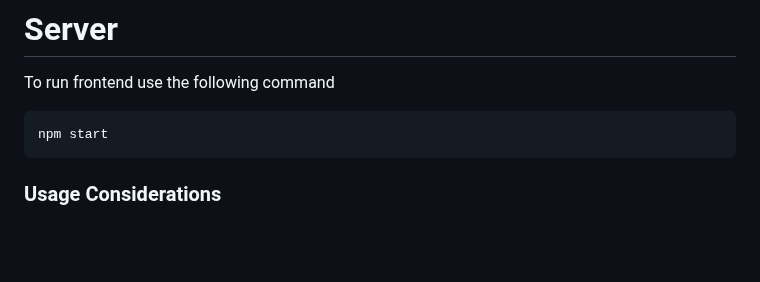
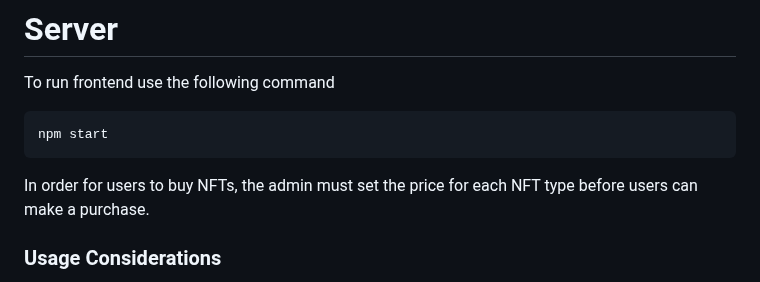
Before and after one commit to sheezanazeer98/nft-mint-post-reveal, a Markdown page: README.md, the part around the change. Rendered like a GitHub page; blank space fills up the shorter version.

````diff
--- a/README.md
+++ b/README.md
@@ -149,8 +149,7 @@ To run frontend use the following command
 npm start
 ```
 
-
-
+In order for users to buy NFTs, the admin must set the price for each NFT type before users can make a purchase.
 
 
 ### Usage Considerations
````
